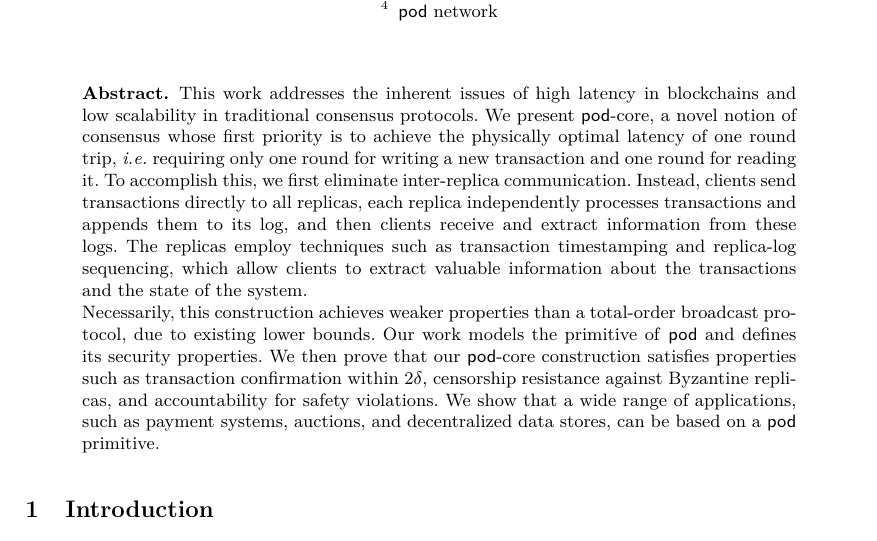
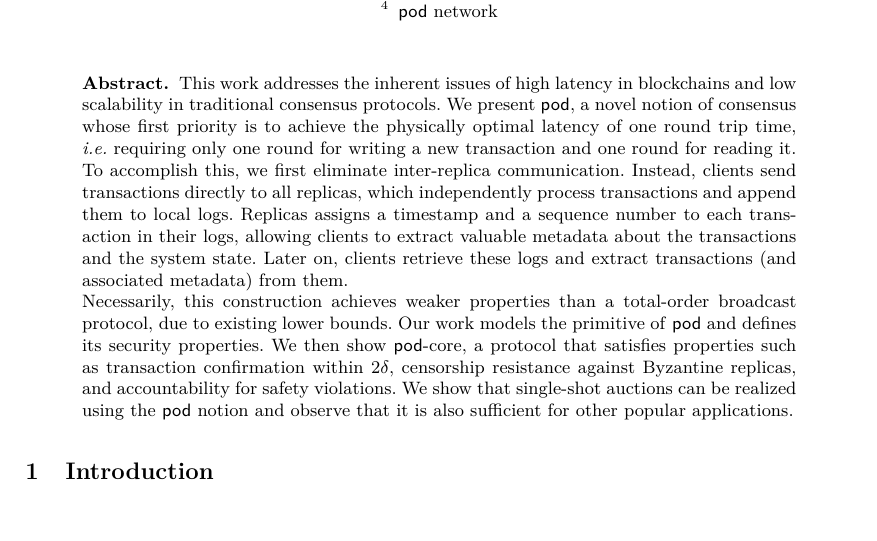
Before and after one commit to commonprefix/pod-paper, a LaTeX paper (main.tex, which reads abstract.tex): part of page 1 of 24, cut so that both start at the same text. Compiled offline with XeLaTeX; a LaTeX package or settings file that is missing is left out.

Commit message:
pass on abstract

```diff
--- a/abstract.tex
+++ b/abstract.tex
@@ -1,13 +1,13 @@
 \begin{abstract}
 This work addresses the inherent issues of high latency in blockchains and low scalability in traditional consensus protocols.
-We present \podtm-core, a novel notion of consensus whose first priority is to achieve the physically optimal latency of one round trip, \textit{i.e.} requiring only one round for writing a new transaction and one round for reading it.
-To accomplish this, we first eliminate inter-replica communication. Instead, clients send transactions directly to all replicas, each replica independently processes transactions and appends them to its log, and then clients receive and extract information from these logs.
-The replicas employ techniques such as transaction timestamping and replica-log sequencing, which allow clients to extract valuable information about the transactions and the state of the system.
+We present \podtm, a novel notion of consensus whose first priority is to achieve the physically optimal latency of one round trip time, \textit{i.e.} requiring only one round for writing a new transaction and one round for reading it.
+To accomplish this, we first eliminate inter-replica communication. Instead, clients send transactions directly to all replicas, which independently process transactions and append them to local logs.
+Replicas assigns a timestamp and a sequence number to each transaction in their logs, allowing clients to extract valuable metadata about the transactions and the system state. Later on, clients retrieve these logs and extract transactions (and associated metadata) from them.
 
 Necessarily, this construction achieves weaker properties than a total-order broadcast protocol, due to existing lower bounds.
 Our work models the primitive of \podtm and defines its security properties.
-We then prove that our \podtm-core construction satisfies properties such as transaction confirmation within $2\delta$, censorship resistance against Byzantine replicas, and accountability for safety violations.
-We show that a wide range of applications, such as payment systems, auctions, and decentralized data stores, can be based on a \podtm primitive.
+We then show \podtm-core, a protocol that satisfies properties such as transaction confirmation within $2\delta$, censorship resistance against Byzantine replicas, and accountability for safety violations. We show that single-shot auctions can be realized using the \podtm notion and observe that it is also sufficient for other popular applications.
+%We show that a wide range of applications, such as payment systems, auctions, and decentralized data stores, can be based on a \podtm primitive.
 
 %OLD
 % Recent research shows many consensus applications do not require total order, even though they are usually realized on top of totally-ordered public ledgers. For example, for the double-spending problem in payments it suffices if a total order is only imposed within each user's set of transactions. For some applications not even this property is required. In a distributed auction, an auctioneer reads bids from the ledger at a prescribed \emph{deadline} and announces the winner according to the auction mechanism (\textit{e.g.}, highest bid wins). In this case, the order of bids does not matter, as long as the auctioneer cannot censor bids from parties who placed their bids \emph{before} the deadline.
```
